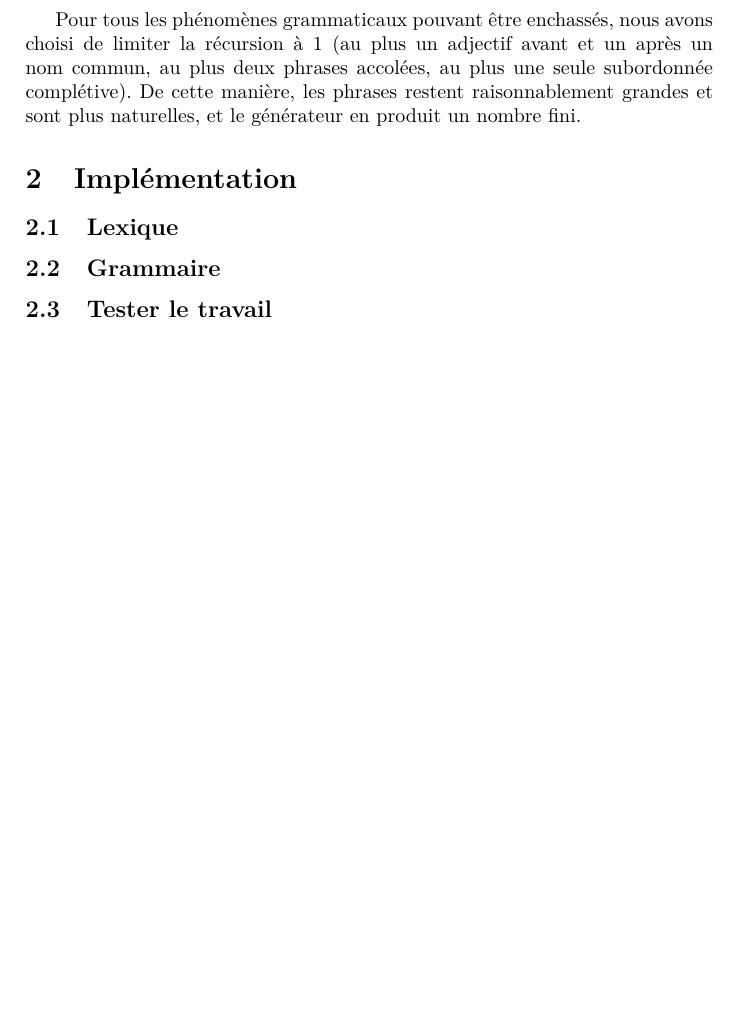
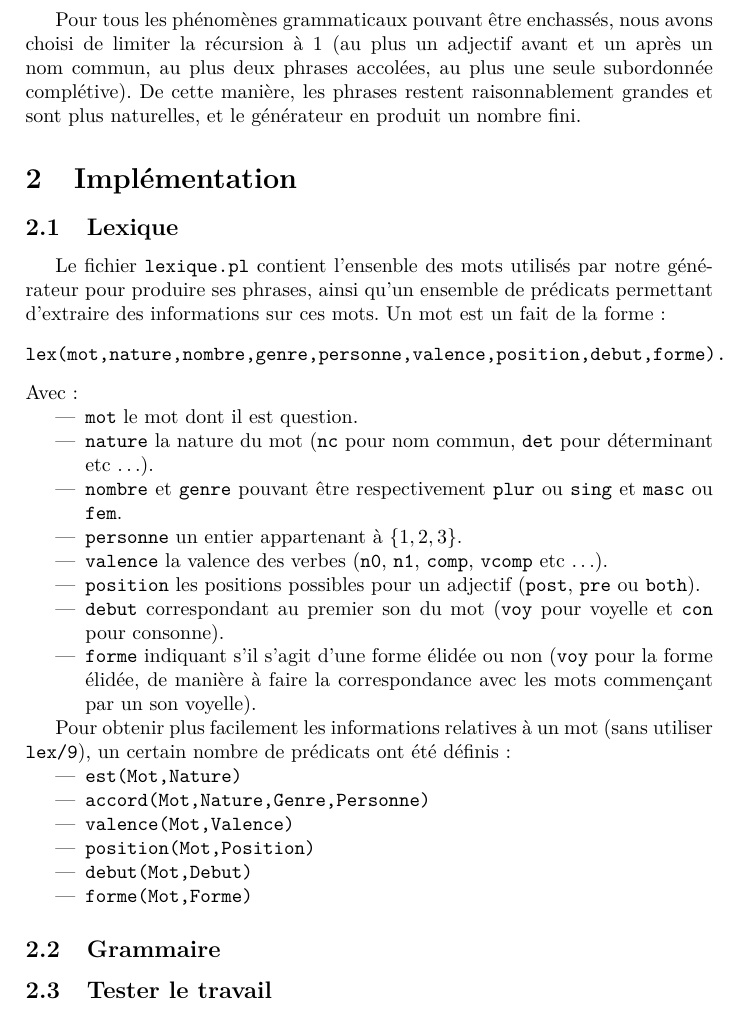
Before and after one commit to Bibibye/textgen, a LaTeX document (doc/rapport.tex): part of page 2 of 2, cut so that both start at the same text, the shorter picture padded with empty space. Compiled offline with pdfLaTeX.

Commit message:
Ajout de la sous-section 2.1

```diff
--- a/doc/rapport.tex
+++ b/doc/rapport.tex
@@ -80,6 +80,31 @@ Pour tous les phénomènes grammaticaux pouvant être enchassés, nous avons cho
 
 \section{Implémentation}
 \subsection{Lexique}
+Le fichier \texttt{lexique.pl} contient l'ensenble des mots utilisés par notre générateur pour produire ses phrases, ainsi qu'un ensemble de prédicats permettant d'extraire des informations sur ces mots. Un mot est un fait de la forme :
+\begin{verbatim}
+lex(mot,nature,nombre,genre,personne,valence,position,debut,forme).
+\end{verbatim}
+Avec :
+\begin{itemize}
+\item \texttt{mot} le mot dont il est question.
+\item \texttt{nature} la nature du mot (\texttt{nc} pour nom commun, \texttt{det} pour déterminant etc \dots).
+\item \texttt{nombre} et \texttt{genre} pouvant être respectivement \texttt{plur} ou \texttt{sing} et \texttt{masc} ou \texttt{fem}.
+\item \texttt{personne} un entier appartenant à $ \{1,2,3\} $.
+\item \texttt{valence} la valence des verbes (\texttt{n0}, \texttt{n1}, \texttt{comp}, \texttt{vcomp} etc \dots).
+\item \texttt{position} les positions possibles pour un adjectif (\texttt{post}, \texttt{pre} ou \texttt{both}).
+\item \texttt{debut} correspondant au premier son du mot (\texttt{voy} pour voyelle et \texttt{con} pour consonne).
+\item \texttt{forme} indiquant s'il s'agit d'une forme élidée ou non (\texttt{voy} pour la forme élidée, de manière à faire la correspondance avec les mots commençant par un son voyelle).
+\end{itemize}
+
+Pour obtenir plus facilement les informations relatives à un mot (sans utiliser \texttt{lex/9}), un certain nombre de prédicats ont été définis :
+\begin{itemize}
+\item \texttt{est(Mot,Nature)}
+\item \texttt{accord(Mot,Nature,Genre,Personne)}
+\item \texttt{valence(Mot,Valence)}
+\item \texttt{position(Mot,Position)}
+\item \texttt{debut(Mot,Debut)}
+\item \texttt{forme(Mot,Forme)}
+\end{itemize}
 
 \subsection{Grammaire}
 
```
